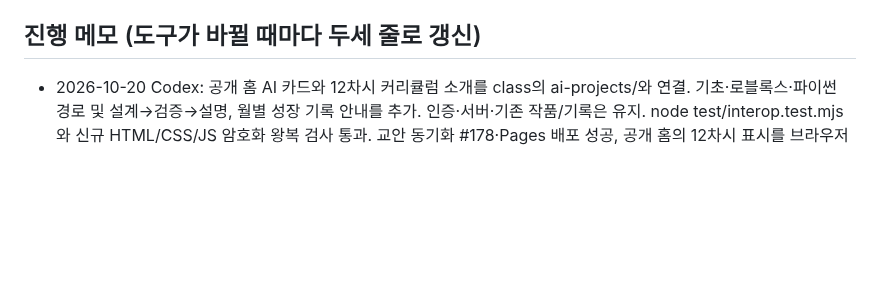
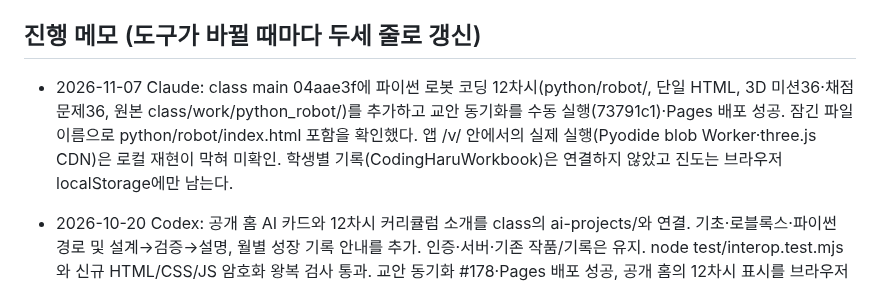
Before and after one commit to patrickdfg/codingharu-app, a Markdown page: AGENTS.md, the part around the change. Rendered like a GitHub page; blank space fills up the shorter version.

Commit message:
진행 메모: 파이썬 로봇 코딩 동기화
Co-Authored-By: Claude Opus 5.5 <noreply@anthropic.com>
Claude-Session: https://claude.ai/code/session_01K8qsSn9r7sDjjCHoBiFmJQ

```diff
--- a/AGENTS.md
+++ b/AGENTS.md
@@ -107,6 +107,8 @@ curl -s https://patrickdfg.github.io/codingharu-app/version.json
 - `CLASS_READ_TOKEN` 만료일을 확인해 둔다(만료되면 동기화가 멈춘다).
 
 ## 진행 메모 (도구가 바뀔 때마다 두세 줄로 갱신)
+- 2026-11-07 Claude: class main 04aae3f에 파이썬 로봇 코딩 12차시(python/robot/, 단일 HTML, 3D 미션36·채점 문제36, 원본 class/work/python_robot/)를 추가하고 교안 동기화를 수동 실행(73791c1)·Pages 배포 성공. 잠긴 파일 이름으로 python/robot/index.html 포함을 확인했다.
+  앱 /v/ 안에서의 실제 실행(Pyodide blob Worker·three.js CDN)은 로컬 재현이 막혀 미확인. 학생별 기록(CodingHaruWorkbook)은 연결하지 않았고 진도는 브라우저 localStorage에만 남는다.
 
 - 2026-10-20 Codex: 공개 홈 AI 카드와 12차시 커리큘럼 소개를 class의 ai-projects/와 연결. 기초·로블록스·파이썬 경로 및 설계→검증→설명, 월별 성장 기록 안내를 추가. 인증·서버·기존 작품/기록은 유지.
   node test/interop.test.mjs와 신규 HTML/CSS/JS 암호화 왕복 검사 통과. 교안 동기화 #178·Pages 배포 성공, 공개 홈의 12차시 표시를 브라우저로 확인하고 밝은 영역 제목 대비를 보완. 로컬 Chrome 부재로 워크북 자동 UI 검사는 미실행; class/work/verify-ai-curriculum.cjs에 후속 검사. 실제 계정 서버·태블릿은 미확인.
```
